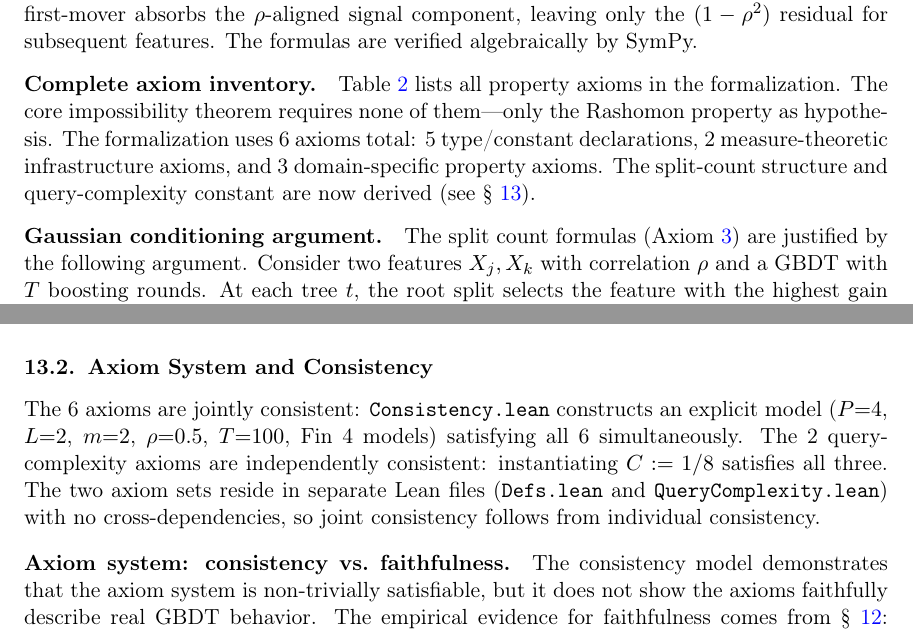
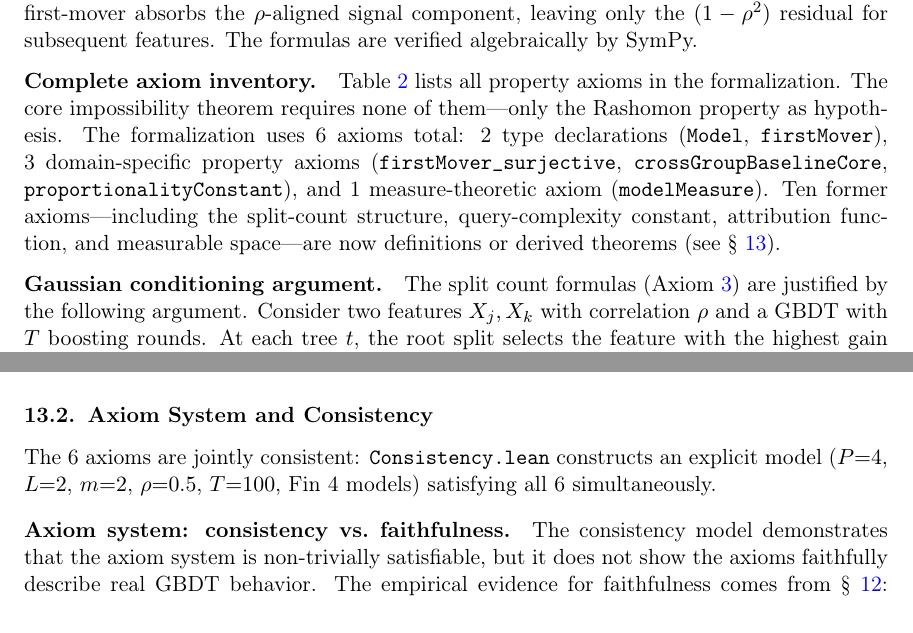
Before and after one commit to DrakeCaraker/dash-impossibility-lean, a LaTeX paper (paper/main_jmlr.tex): two parts of pages 6 and 49 of 57, joined at a grey line, cut so that both start at the same text. Compiled offline with pdfLaTeX.

Commit message:
docs: update paper to 6 axioms / 352 theorems + rebuild PDF
Fix three stale references:
- §3 axiom inventory: now lists all 6 by name (was "5+2+3=10")
- §11.1: 350→352 theorems
- §11.2: remove obsolete query-complexity consistency paragraph

Co-Authored-By: Claude Opus 4.6 (1M context) <noreply@anthropic.com>

```diff
--- a/paper/main_jmlr.tex
+++ b/paper/main_jmlr.tex
@@ -242,7 +242,7 @@ The formulas are verified algebraically by SymPy.
 \paragraph{Complete axiom inventory.}
 Table~\ref{tab:axioms} lists all property axioms in the formalization.
 The core impossibility theorem requires none of them---only the Rashomon property as hypothesis.
-The formalization uses 6 axioms total: 5 type/constant declarations, 2 measure-theoretic infrastructure axioms, and 3 domain-specific property axioms. The split-count structure and query-complexity constant are now derived (see \S~\ref{sec:lean}).
+The formalization uses 6 axioms total: 2 type declarations (\texttt{Model}, \texttt{firstMover}), 3 domain-specific property axioms (\texttt{firstMover\_surjective}, \texttt{crossGroupBaselineCore}, \texttt{proportionalityConstant}), and 1 measure-theoretic axiom (\texttt{modelMeasure}). Ten former axioms---including the split-count structure, query-complexity constant, attribution function, and measurable space---are now definitions or derived theorems (see \S~\ref{sec:lean}).
 
 \begin{table}[t]
 \centering
@@ -1969,7 +1969,7 @@ Defs.lean (6 axioms, type definitions, derived theorems)
 
 \subsection{Axiom System and Consistency}
 
-The 6 axioms are jointly consistent: \texttt{Consistency.lean} constructs an explicit model ($P{=}4$, $L{=}2$, $m{=}2$, $\rho{=}0.5$, $T{=}100$, Fin~4 models) satisfying all 6 simultaneously. The 2 query-complexity axioms are independently consistent: instantiating $C := 1/8$ satisfies all three. The two axiom sets reside in separate Lean files (\texttt{Defs.lean} and \texttt{QueryComplexity.lean}) with no cross-dependencies, so joint consistency follows from individual consistency.
+The 6 axioms are jointly consistent: \texttt{Consistency.lean} constructs an explicit model ($P{=}4$, $L{=}2$, $m{=}2$, $\rho{=}0.5$, $T{=}100$, Fin~4 models) satisfying all 6 simultaneously.
 
 \paragraph{Axiom system: consistency vs.\ faithfulness.}
 The consistency model demonstrates that the axiom system is non-trivially satisfiable, but it does not show the axioms faithfully describe real GBDT behavior. The empirical evidence for faithfulness comes from \S~\ref{sec:experiments}: the proportionality axiom holds with CV~$\approx 0.35$ for stumps and CV~$\approx 0.66$ for deeper trees; the split-count axioms are verified by SymPy and match empirical ratios ($R^2 = 0.89$ with $\alpha$-correction). The axiom stratification (\S~\ref{sec:discussion}) addresses this gap directly: the core impossibility (Theorem~\ref{thm:impossibility}) requires \emph{zero} domain-specific axioms---only the Rashomon property as hypothesis---so the faithfulness question affects only the quantitative bounds, not the impossibility itself.
```
Also changed, not shown: paper/main_jmlr.pdf, paper/main_jmlr.tex (2 more changed lines).
